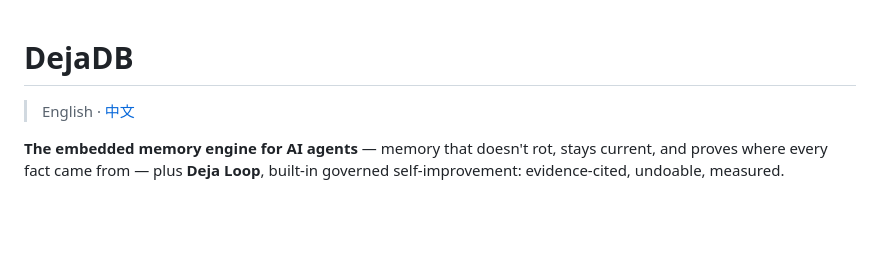
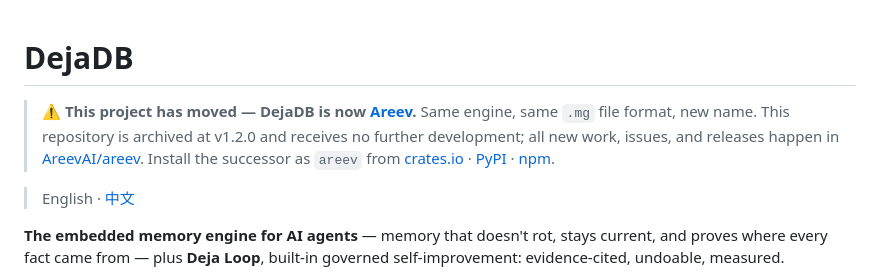
Before and after one commit to AreevAI/dejadb, a Markdown page: README.md, the part around the change. Rendered like a GitHub page; blank space fills up the shorter version.

```diff
--- a/README.md
+++ b/README.md
@@ -1,4 +1,13 @@
 # DejaDB
+
+> ⚠️ **This project has moved — DejaDB is now [Areev](https://github.com/AreevAI/areev).**
+> Same engine, same `.mg` file format, new name. This repository is archived at
+> v1.2.0 and receives no further development; all new work, issues, and releases
+> happen in [AreevAI/areev](https://github.com/AreevAI/areev). Install the
+> successor as `areev` from
+> [crates.io](https://crates.io/crates/areev) ·
+> [PyPI](https://pypi.org/project/areev/) ·
+> [npm](https://www.npmjs.com/package/areev).
 
 > English · [中文](README.zh-CN.md)
 
```
Also changed, not shown: README.zh-CN.md (+8 -0 lines).
